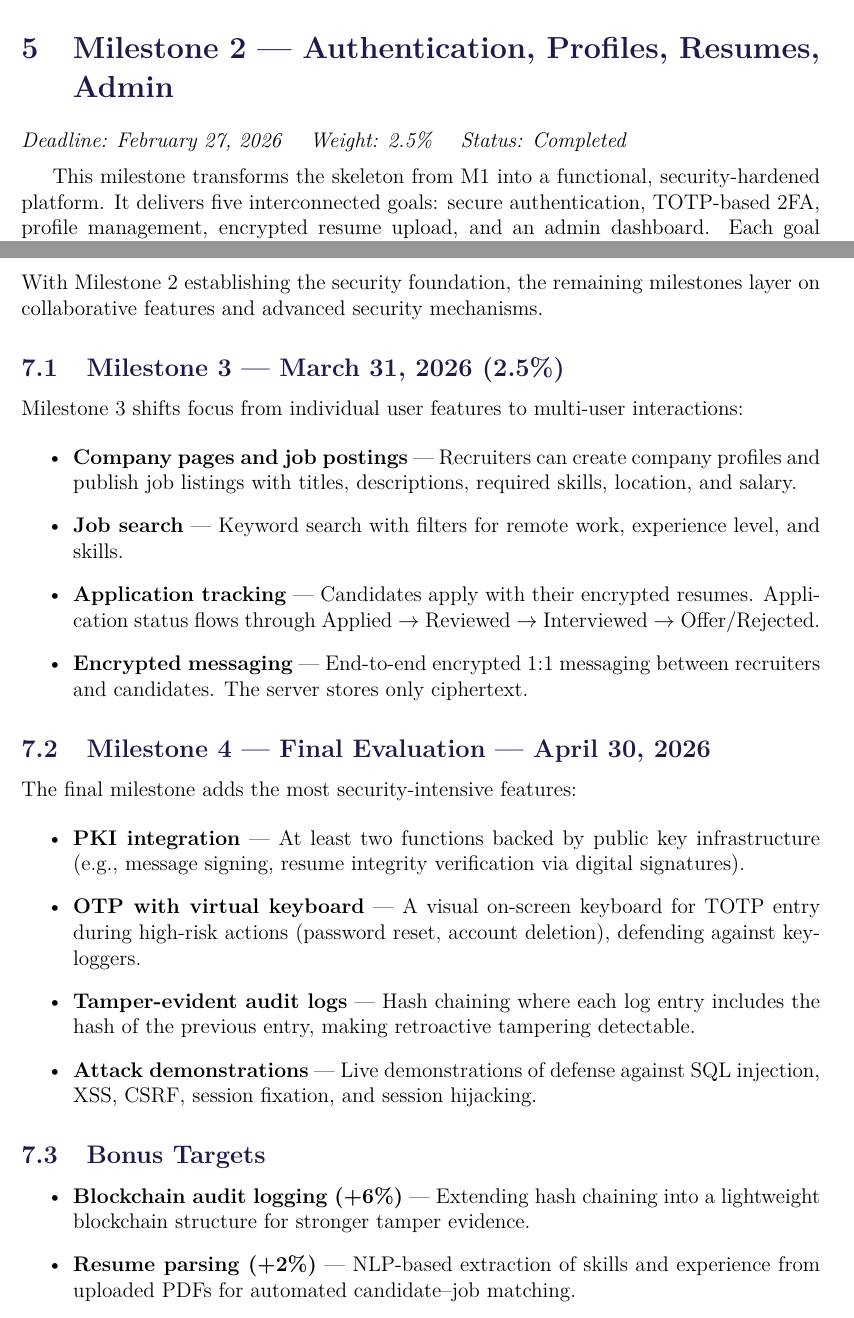
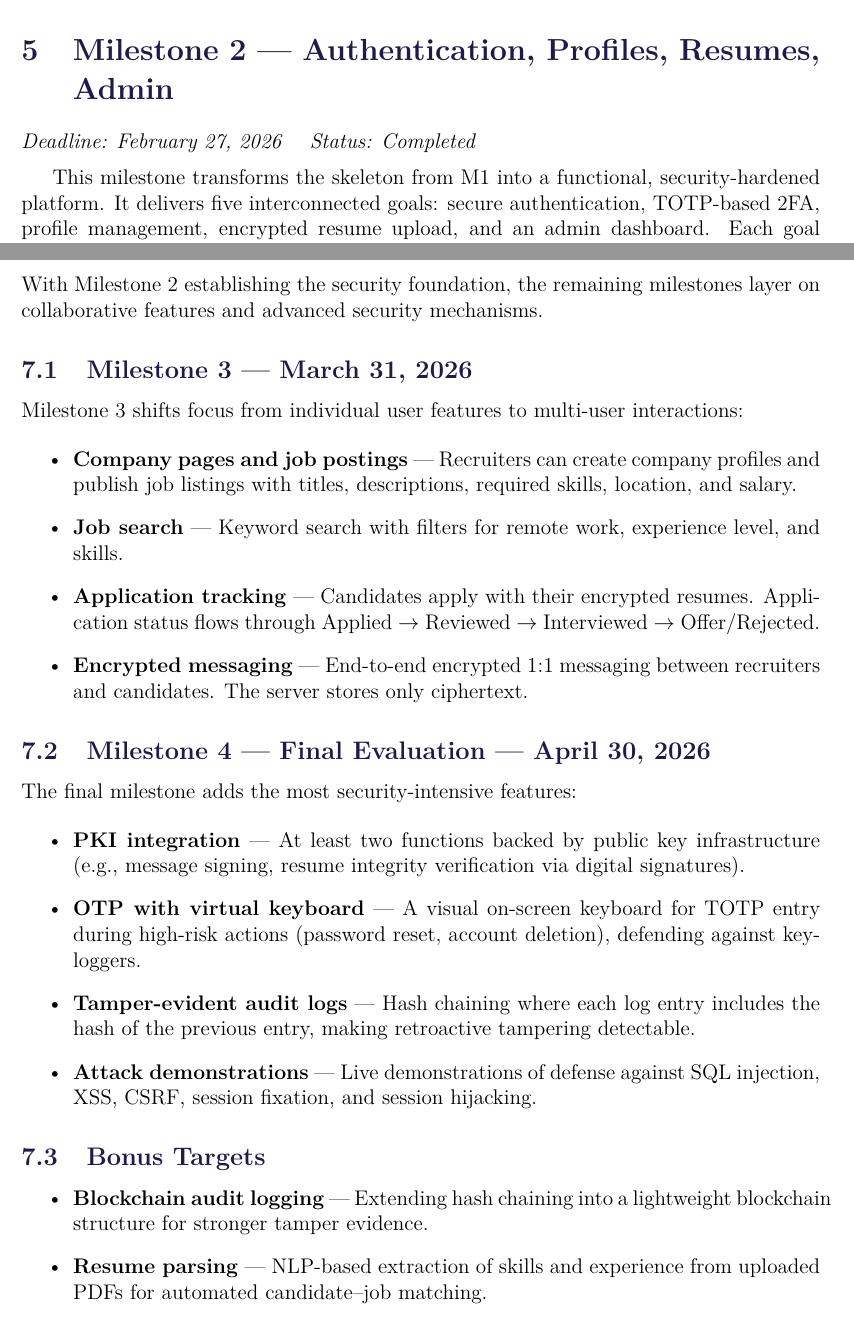
Before and after one commit to shreyashi22486/Meridian-Secure-Job-Search-and-Networking-Platform-, a LaTeX document (docs/report/main.tex, which reads docs/report/sections/milestone2.tex, docs/report/sections/roadmap.tex): two parts of pages 11 and 21 of 21, joined at a grey line, cut so that both start at the same text. Compiled offline with pdfLaTeX.

Commit message:
docs: remove all weight percentages and credit mentions from reports

```diff
--- a/docs/report/sections/milestone2.tex
+++ b/docs/report/sections/milestone2.tex
@@ -5,7 +5,7 @@
 \section{Milestone 2 — Authentication, Profiles, Resumes, Admin}
 \label{sec:milestone2}
 
-\textit{Deadline: February 27, 2026 \quad Weight: 2.5\% \quad Status: Completed}
+\textit{Deadline: February 27, 2026 \quad Status: Completed}
 
 \medskip
 
--- a/docs/report/sections/roadmap.tex
+++ b/docs/report/sections/roadmap.tex
@@ -7,7 +7,7 @@
 
 With Milestone~2 establishing the security foundation, the remaining milestones layer on collaborative features and advanced security mechanisms.
 
-\subsection{Milestone 3 — March 31, 2026 (2.5\%)}
+\subsection{Milestone 3 — March 31, 2026}
 
 Milestone~3 shifts focus from individual user features to multi-user interactions:
 
@@ -32,6 +32,6 @@ The final milestone adds the most security-intensive features:
 \subsection{Bonus Targets}
 
 \begin{itemize}
-    \item \textbf{Blockchain audit logging (+6\%)} — Extending hash chaining into a lightweight blockchain structure for stronger tamper evidence.
-    \item \textbf{Resume parsing (+2\%)} — NLP-based extraction of skills and experience from uploaded PDFs for automated candidate--job matching.
+    \item \textbf{Blockchain audit logging} — Extending hash chaining into a lightweight blockchain structure for stronger tamper evidence.
+    \item \textbf{Resume parsing} — NLP-based extraction of skills and experience from uploaded PDFs for automated candidate--job matching.
 \end{itemize}
```
Also changed, not shown: docs/milestones/m1/milestone1_report.tex (+2 -2 lines), docs/milestones/m2/milestone2_report.tex (+1 -1 lines), docs/report/sections/milestone1.tex (+1 -1 lines), docs/milestones/m1/milestone1_report.pdf, docs/milestones/m2/milestone2_report.pdf, 1 other file.
